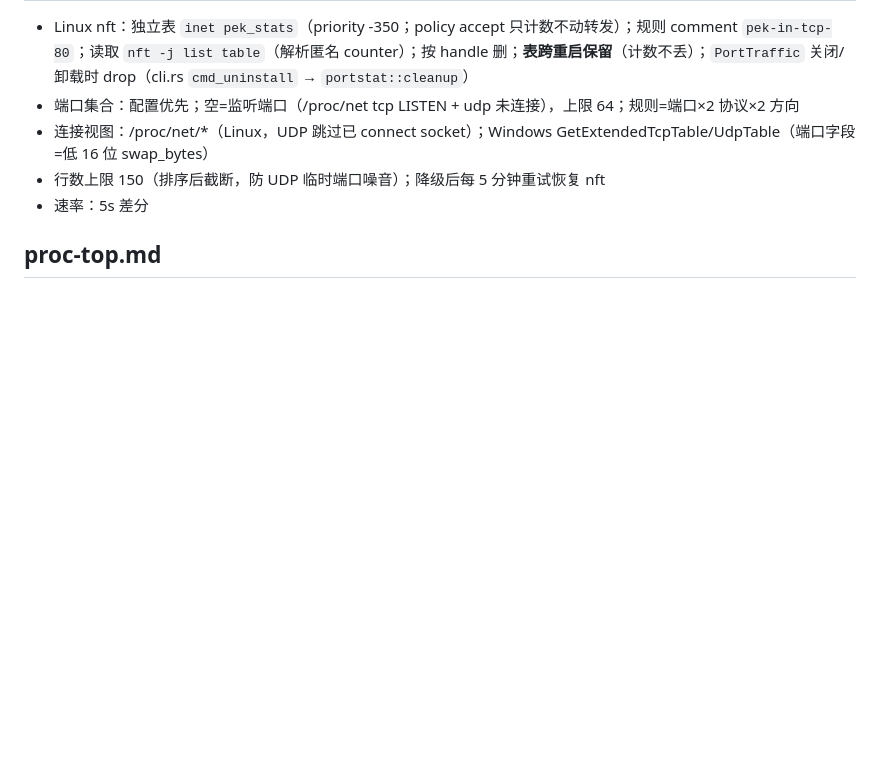
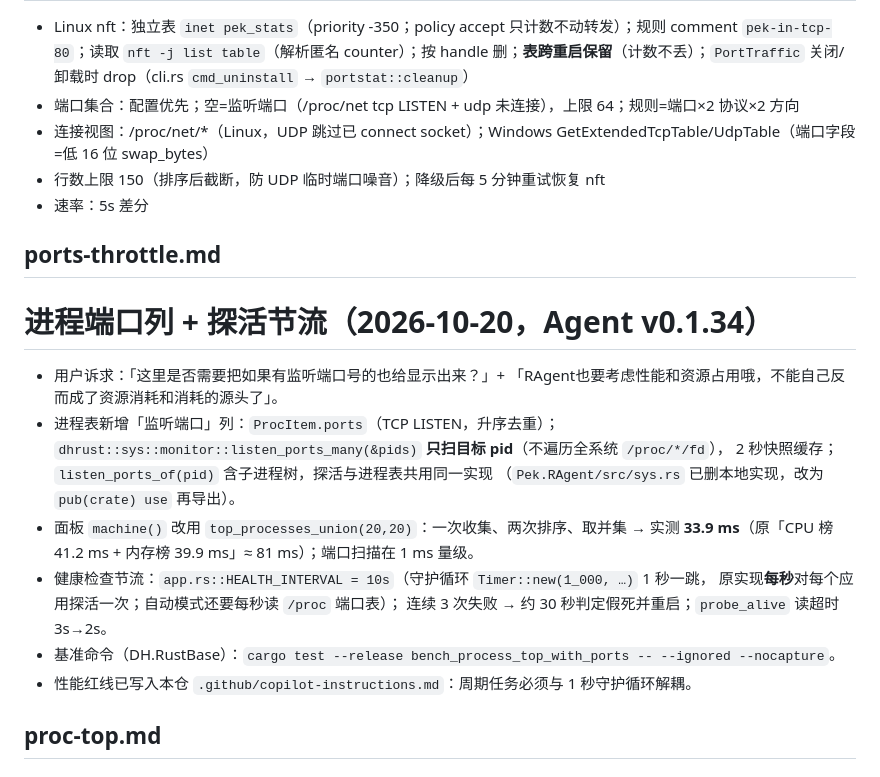
Before and after one commit to RemoteAll/Pek.RAgent, a Markdown page: docs/项目记忆.md, the part around one of its changes. Drawn GitHub-style; blank space fills up the shorter version.

Commit message:
docs(memory): 同步本轮记忆（监听端口列 + 探活节流）

```diff
--- a/docs/项目记忆.md
+++ b/docs/项目记忆.md
@@ -45,6 +45,24 @@
 - 连接视图：/proc/net/*（Linux，UDP 跳过已 connect socket）；Windows GetExtendedTcpTable/UdpTable（端口字段=低 16 位 swap_bytes）
 - 行数上限 150（排序后截断，防 UDP 临时端口噪音）；降级后每 5 分钟重试恢复 nft
 - 速率：5s 差分
+
+## ports-throttle.md
+
+# 进程端口列 + 探活节流（2026-10-20，Agent v0.1.34）
+
+- 用户诉求：「这里是否需要把如果有监听端口号的也给显示出来？」+
+  「RAgent也要考虑性能和资源占用哦，不能自己反而成了资源消耗和消耗的源头了」。
+- 进程表新增「监听端口」列：`ProcItem.ports`（TCP LISTEN，升序去重）；
+  `dhrust::sys::monitor::listen_ports_many(&pids)` **只扫目标 pid**（不遍历全系统 `/proc/*/fd`），
+  2 秒快照缓存；`listen_ports_of(pid)` 含子进程树，探活与进程表共用同一实现
+  （`Pek.RAgent/src/sys.rs` 已删本地实现，改为 `pub(crate) use` 再导出）。
+- 面板 `machine()` 改用 `top_processes_union(20,20)`：一次收集、两次排序、取并集
+  → 实测 **33.9 ms**（原「CPU 榜 41.2 ms + 内存榜 39.9 ms」≈ 81 ms）；端口扫描在 1 ms 量级。
+- 健康检查节流：`app.rs::HEALTH_INTERVAL = 10s`（守护循环 `Timer::new(1_000, …)` 1 秒一跳，
+  原实现**每秒**对每个应用探活一次；自动模式还要每秒读 `/proc` 端口表）；
+  连续 3 次失败 → 约 30 秒判定假死并重启；`probe_alive` 读超时 3s→2s。
+- 基准命令（DH.RustBase）：`cargo test --release bench_process_top_with_ports -- --ignored --nocapture`。
+- 性能红线已写入本仓 `.github/copilot-instructions.md`：周期任务必须与 1 秒守护循环解耦。
 
 ## proc-top.md
 
```
Also changed, not shown: other parts of docs/项目记忆.md (+1 -1 lines).
